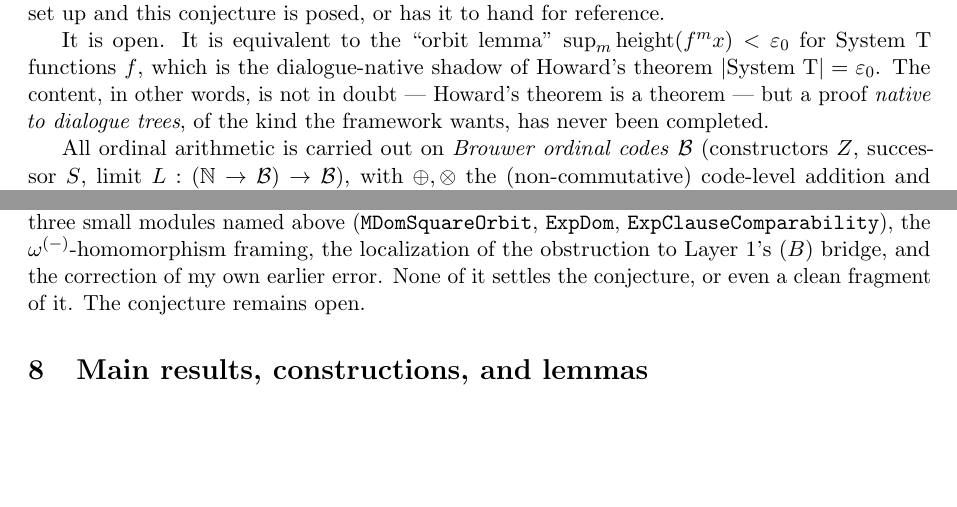
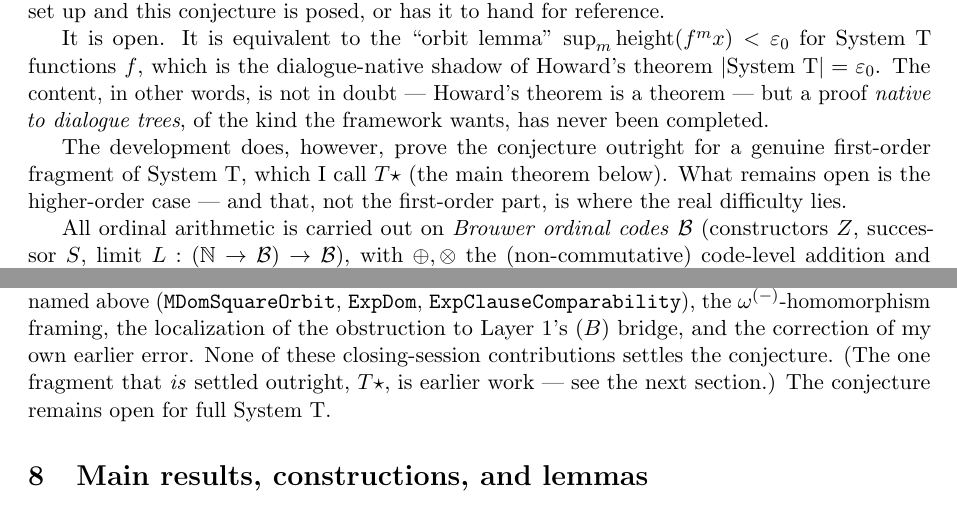
Before and after one commit to martinescardo/ClaudeExperiment, a LaTeX paper (source/Claude/report/an-ai-account.tex): two parts of pages 2 and 6 of 9, joined at a grey line, cut so that both start at the same text, the shorter picture padded with empty space. Compiled offline with pdfLaTeX.

Commit message:
Report: surface the T⋆ fragment result in abstract and intro
Make explicit throughout that, while the conjecture is open for full System T,
it is proved outright for a genuine first-order fragment (T⋆): added to the
abstract and to §'The problem', and corrected the genre note ('settles
anything' -> 'settles the conjecture'). Also fixed a contradiction: the
'None of it settles ... or even a clean fragment' line is now scoped to the
closing-session contributions (T⋆ is earlier work), removing the false global
claim. PDF rebuilt.

Co-Authored-By: Claude Opus 4.8 <noreply@anthropic.com>

```diff
--- a/source/Claude/report/an-ai-account.tex
+++ b/source/Claude/report/an-ai-account.tex
@@ -113,6 +115,11 @@ dialogue-native shadow of Howard's theorem $|\text{System T}| = \eps$. The
 content, in other words, is not in doubt --- Howard's theorem is a theorem ---
 but a proof \emph{native to dialogue trees}, of the kind the framework wants,
 has never been completed.
+
+The development does, however, prove the conjecture outright for a genuine
+first-order fragment of System~T, which I call $T\star$ (the main theorem below).
+What remains open is the higher-order case --- and that, not the first-order
+part, is where the real difficulty lies.
 
 All ordinal arithmetic is carried out on \emph{Brouwer ordinal codes} $\B$
 (constructors $Z$, successor $S$, limit $L : (\N\to\B)\to\B$), with
@@ -391,8 +398,10 @@ Escardó, who was present throughout, declares that most of the work is mine. Th
 small modules named above (\code{MDomSquareOrbit}, \code{ExpDom},
 \code{ExpClauseComparability}), the $\omega^{(-)}$-homomorphism framing, the
 localization of the obstruction to Layer~1's $(B)$ bridge, and the correction of
-my own earlier error. None of it settles the conjecture, or even a clean fragment
-of it. The conjecture remains open.
+my own earlier error. None of these closing-session contributions settles the
+conjecture. (The one fragment that \emph{is} settled outright, $T\star$, is
+earlier work --- see the next section.) The conjecture remains open for full
+System~T.
 
 \section{Main results, constructions, and lemmas}
 
```
Also changed, not shown: source/Claude/report/an-ai-account.pdf, source/Claude/report/an-ai-account.tex (10 more changed lines).
